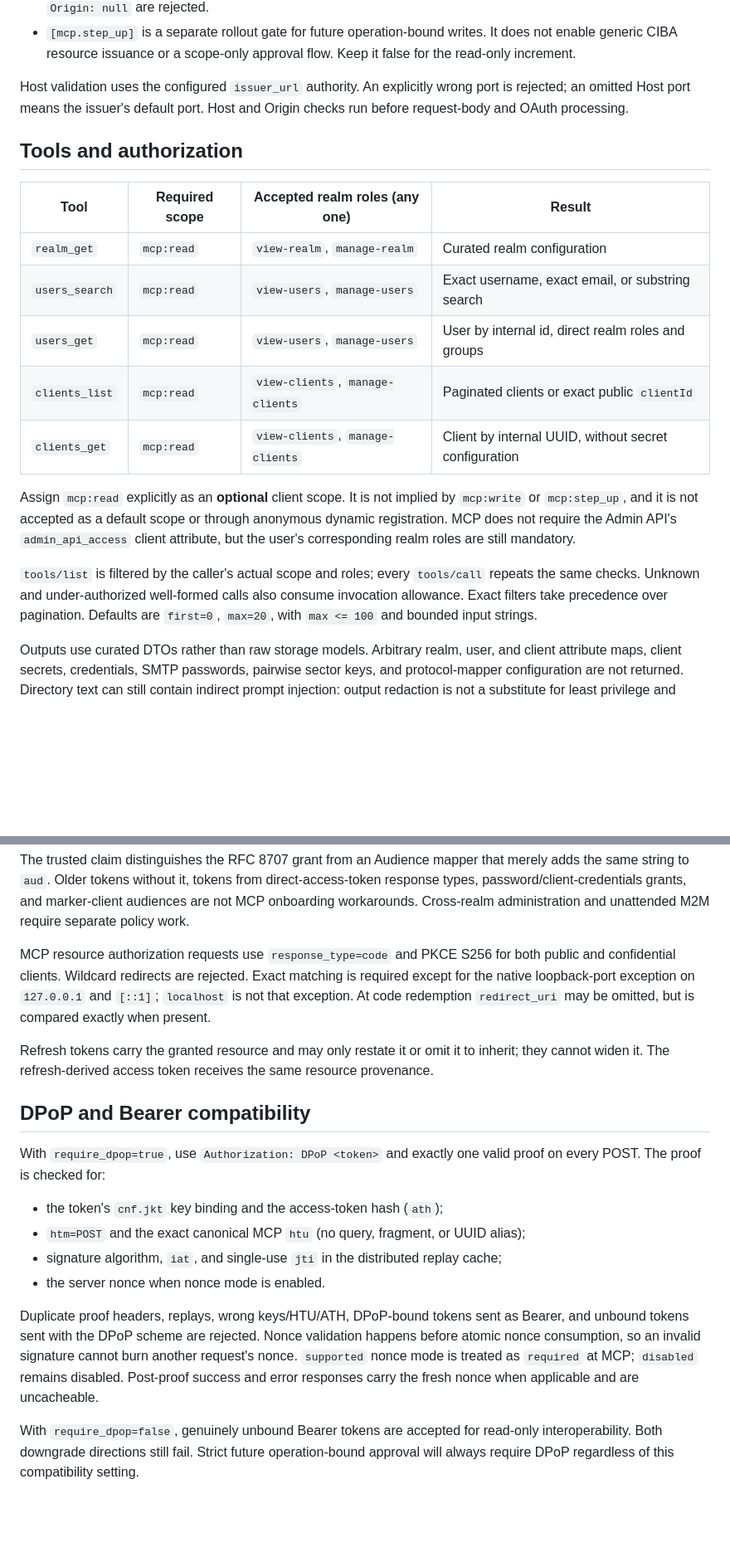
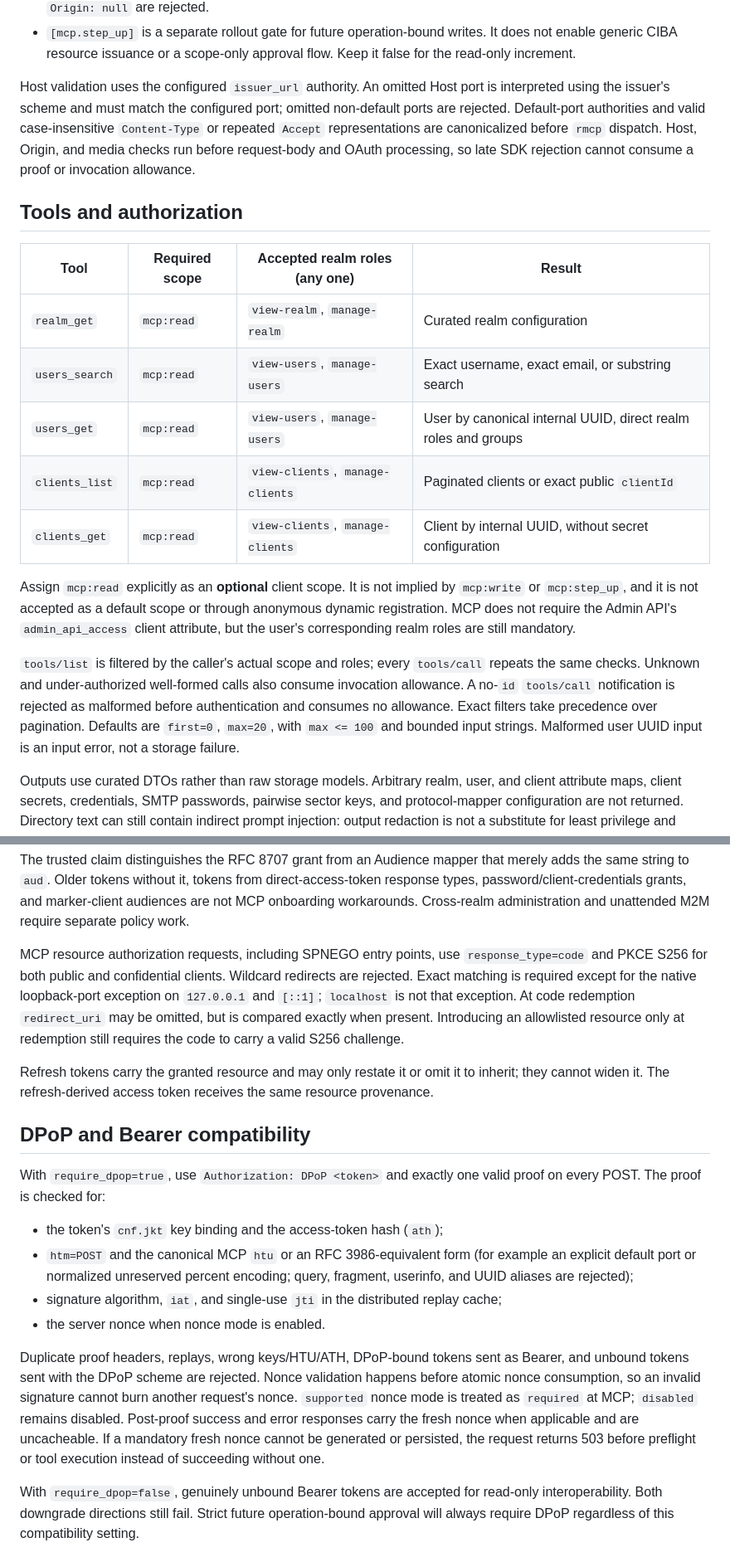
Before and after one commit to issuerd/issuerd, a Markdown page: docs/mcp-server.md, 2 parts joined by grey strips. Shown at 83% size. Drawn GitHub-style; blank space fills up the shorter version.

Commit message:
docs: record MCP review remediation

```diff
--- a/docs/mcp-server.md
+++ b/docs/mcp-server.md
@@ -39,9 +39,13 @@ enabled = false
   It does not enable generic CIBA resource issuance or a scope-only approval
   flow. Keep it false for the read-only increment.
 
-Host validation uses the configured `issuer_url` authority. An explicitly
-wrong port is rejected; an omitted Host port means the issuer's default port.
-Host and Origin checks run before request-body and OAuth processing.
+Host validation uses the configured `issuer_url` authority. An omitted Host
+port is interpreted using the issuer's scheme and must match the configured
+port; omitted non-default ports are rejected. Default-port authorities and
+valid case-insensitive `Content-Type` or repeated `Accept` representations are
+canonicalized before `rmcp` dispatch. Host, Origin, and media checks run before
+request-body and OAuth processing, so late SDK rejection cannot consume a proof
+or invocation allowance.
 
 ## Tools and authorization
 
@@ -49,7 +53,7 @@ Host and Origin checks run before request-body and OAuth processing.
 |---|---|---|---|
 | `realm_get` | `mcp:read` | `view-realm`, `manage-realm` | Curated realm configuration |
 | `users_search` | `mcp:read` | `view-users`, `manage-users` | Exact username, exact email, or substring search |
-| `users_get` | `mcp:read` | `view-users`, `manage-users` | User by internal id, direct realm roles and groups |
+| `users_get` | `mcp:read` | `view-users`, `manage-users` | User by canonical internal UUID, direct realm roles and groups |
 | `clients_list` | `mcp:read` | `view-clients`, `manage-clients` | Paginated clients or exact public `clientId` |
 | `clients_get` | `mcp:read` | `view-clients`, `manage-clients` | Client by internal UUID, without secret configuration |
 
@@ -61,9 +65,11 @@ are still mandatory.
 
 `tools/list` is filtered by the caller's actual scope and roles; every
 `tools/call` repeats the same checks. Unknown and under-authorized well-formed
-calls also consume invocation allowance. Exact filters take precedence over
-pagination. Defaults are `first=0`, `max=20`, with `max <= 100` and bounded
-input strings.
+calls also consume invocation allowance. A no-`id` `tools/call` notification is
+rejected as malformed before authentication and consumes no allowance. Exact
+filters take precedence over pagination. Defaults are `first=0`, `max=20`, with
+`max <= 100` and bounded input strings. Malformed user UUID input is an input
+error, not a storage failure.
 
 Outputs use curated DTOs rather than raw storage models. Arbitrary realm,
 user, and client attribute maps, client secrets, credentials, SMTP passwords,
@@ -89,11 +95,13 @@ from direct-access-token response types, password/client-credentials grants,
 and marker-client audiences are not MCP onboarding workarounds. Cross-realm
 administration and unattended M2M require separate policy work.
 
-MCP resource authorization requests use `response_type=code` and PKCE S256 for
-both public and confidential clients. Wildcard redirects are rejected. Exact
-matching is required except for the native loopback-port exception on
-`127.0.0.1` and `[::1]`; `localhost` is not that exception. At code redemption
-`redirect_uri` may be omitted, but is compared exactly when present.
+MCP resource authorization requests, including SPNEGO entry points, use
+`response_type=code` and PKCE S256 for both public and confidential clients.
+Wildcard redirects are rejected. Exact matching is required except for the
+native loopback-port exception on `127.0.0.1` and `[::1]`; `localhost` is not
+that exception. At code redemption `redirect_uri` may be omitted, but is
+compared exactly when present. Introducing an allowlisted resource only at
+redemption still requires the code to carry a valid S256 challenge.
 
 Refresh tokens carry the granted resource and may only restate it or omit it
 to inherit; they cannot widen it. The refresh-derived access token receives
@@ -105,8 +113,9 @@ With `require_dpop=true`, use `Authorization: DPoP <token>` and exactly one
 valid proof on every POST. The proof is checked for:
 
 - the token's `cnf.jkt` key binding and the access-token hash (`ath`);
-- `htm=POST` and the exact canonical MCP `htu` (no query, fragment, or UUID
-  alias);
+- `htm=POST` and the canonical MCP `htu` or an RFC 3986-equivalent form (for
+  example an explicit default port or normalized unreserved percent encoding;
+  query, fragment, userinfo, and UUID aliases are rejected);
 - signature algorithm, `iat`, and single-use `jti` in the distributed replay
   cache;
 - the server nonce when nonce mode is enabled.
@@ -116,7 +125,9 @@ Bearer, and unbound tokens sent with the DPoP scheme are rejected. Nonce
 validation happens before atomic nonce consumption, so an invalid signature
 cannot burn another request's nonce. `supported` nonce mode is treated as
 `required` at MCP; `disabled` remains disabled. Post-proof success and error
-responses carry the fresh nonce when applicable and are uncacheable.
+responses carry the fresh nonce when applicable and are uncacheable. If a
+mandatory fresh nonce cannot be generated or persisted, the request returns 503
+before preflight or tool execution instead of succeeding without one.
 
 With `require_dpop=false`, genuinely unbound Bearer tokens are accepted for
 read-only interoperability. Both downgrade directions still fail. Strict
```
Also changed, not shown: AGENTS.md (+5 -5 lines), CHANGELOG.md (+2 -0 lines).
